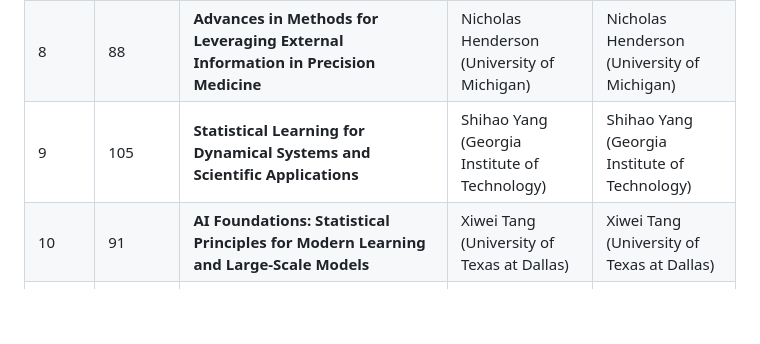
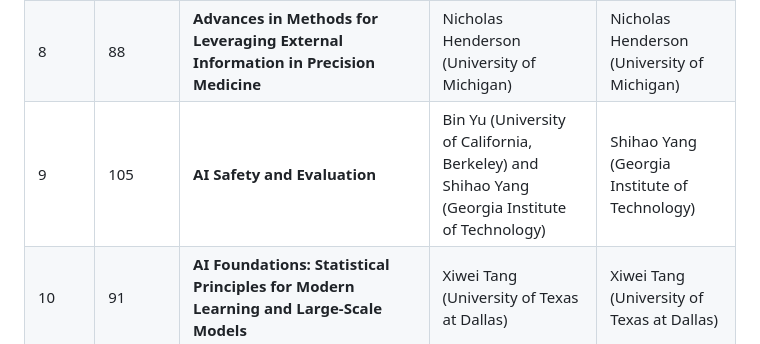
Before and after one commit to asa-slds/slds2026, a Markdown page: static_info/parallel-sessions.md, the part around the change. GitHub-like rendering; blank space fills up the shorter version.

Commit message:
updated session

```diff
--- a/static_info/parallel-sessions.md
+++ b/static_info/parallel-sessions.md
@@ -668,8 +668,8 @@ title: Parallel Sessions
 <tr>
 <td style="white-space:nowrap; text-align:center;"><span class="session-id" style="background-color:#d4edda; color:#155724; border-color:#c3e6cb;">9</span></td>
   <td style="text-align:center;"><span class="session-id">105</span></td>
-  <td><strong>Statistical Learning for Dynamical Systems and Scientific Applications</strong></td>
-  <td>Shihao Yang (Georgia Institute of Technology)</td>
+  <td><strong>AI Safety and Evaluation</strong></td>
+  <td>Bin Yu (University of California, Berkeley) and Shihao Yang (Georgia Institute of Technology)</td>
   <td>Shihao Yang (Georgia Institute of Technology)</td>
 </tr>
 <tr>
```
